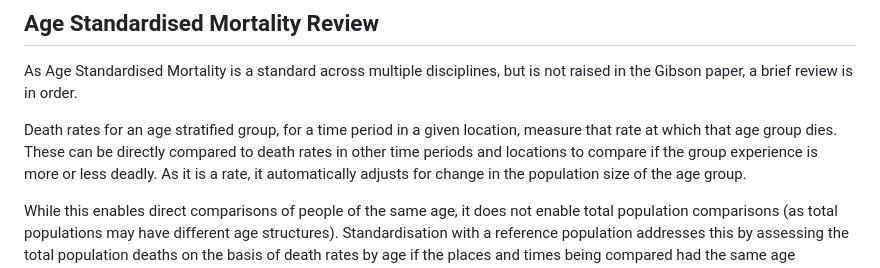
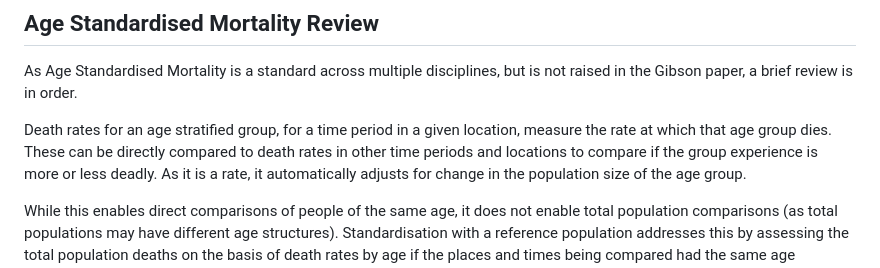
Before and after one commit to thoughtfulbloke/letter2ed, a Markdown page: README.md, the part around the change. Drawn GitHub-style.

Commit message:
Clarified sentence

```diff
--- a/README.md
+++ b/README.md
@@ -85,7 +85,7 @@ As Age Standardised Mortality is a standard across multiple disciplines,
 but is not raised in the Gibson paper, a brief review is in order.
 
 Death rates for an age stratified group, for a time period in a given
-location, measure that rate at which that age group dies. These can be
+location, measure the rate at which that age group dies. These can be
 directly compared to death rates in other time periods and locations to
 compare if the group experience is more or less deadly. As it is a rate,
 it automatically adjusts for change in the population size of the age
```
